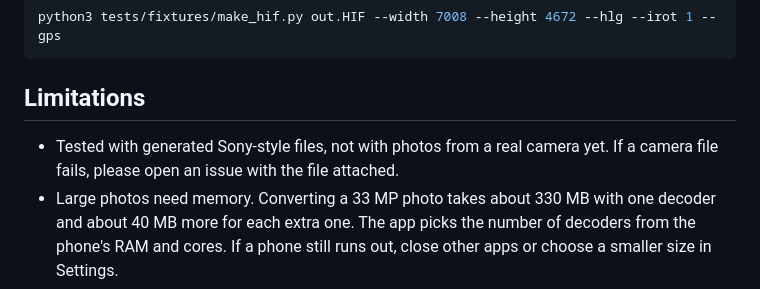
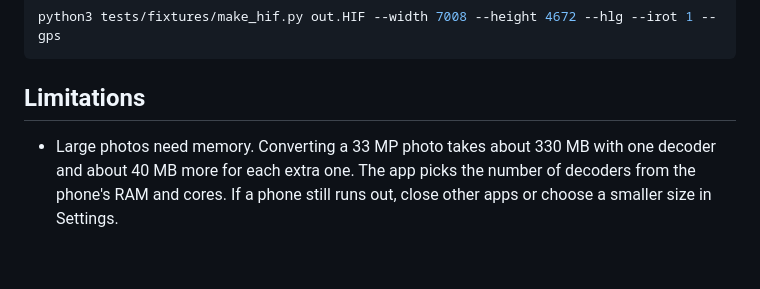
Before and after one commit to Kourion/hif, a Markdown page: README.md, the part around the change. GitHub-like rendering; blank space fills up the shorter version.

Commit message:
fix: remove old limitation notes

```diff
--- a/README.md
+++ b/README.md
@@ -73,7 +73,6 @@ python3 tests/fixtures/make_hif.py out.HIF --width 7008 --height 4672 --hlg --ir
 
 ## Limitations
 
-- Tested with generated Sony-style files, not with photos from a real camera yet. If a camera file fails, please open an issue with the file attached.
 - Large photos need memory. Converting a 33 MP photo takes about 330 MB with one decoder and about 40 MB more for each extra one. The app picks the number of decoders from the phone's RAM and cores. If a phone still runs out, close other apps or choose a smaller size in Settings.
 - HLG photos become SDR JPGs. The tone mapping is a reasonable default, not Sony's own rendering.
 - Targets Chrome on Android (and desktop Chrome, Edge and Firefox). iOS Safari is not tested.
```
